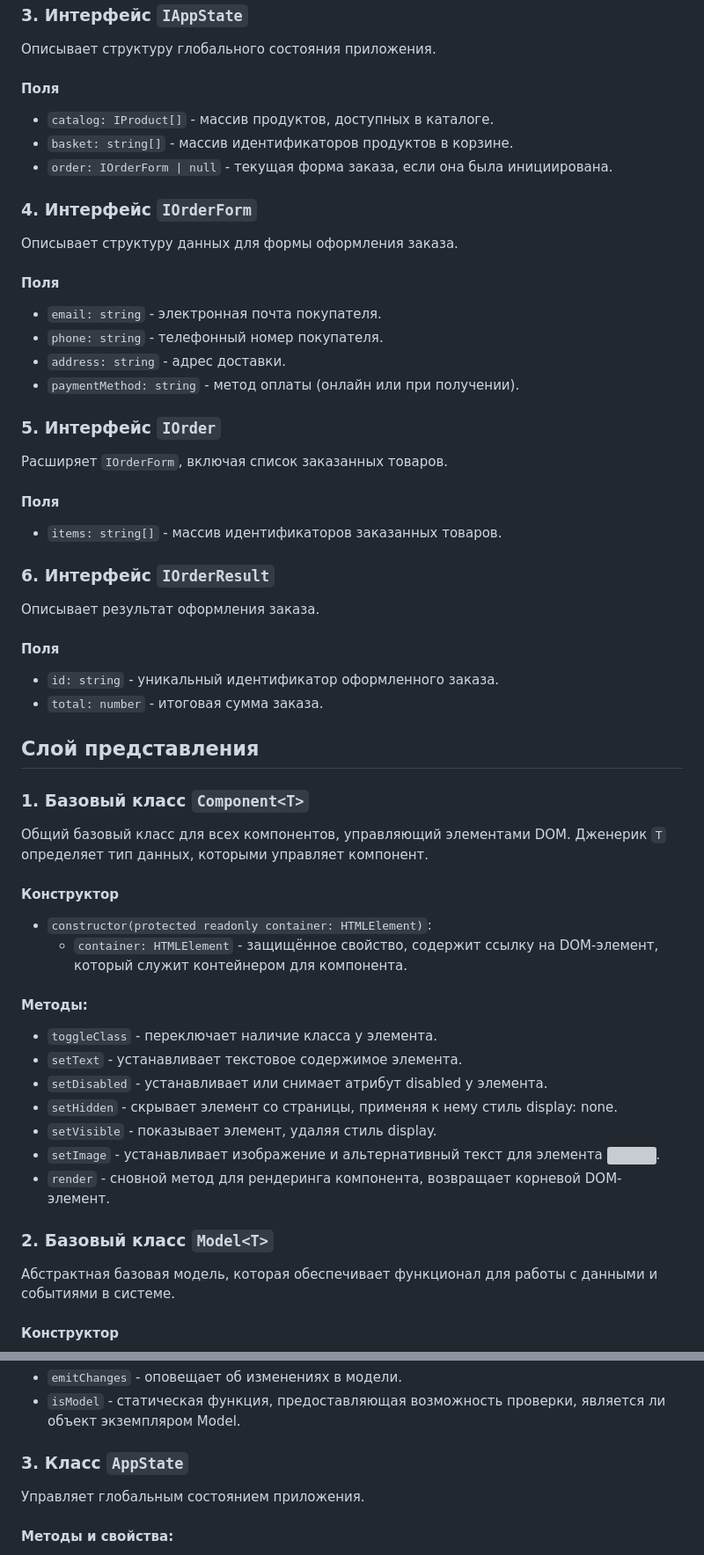
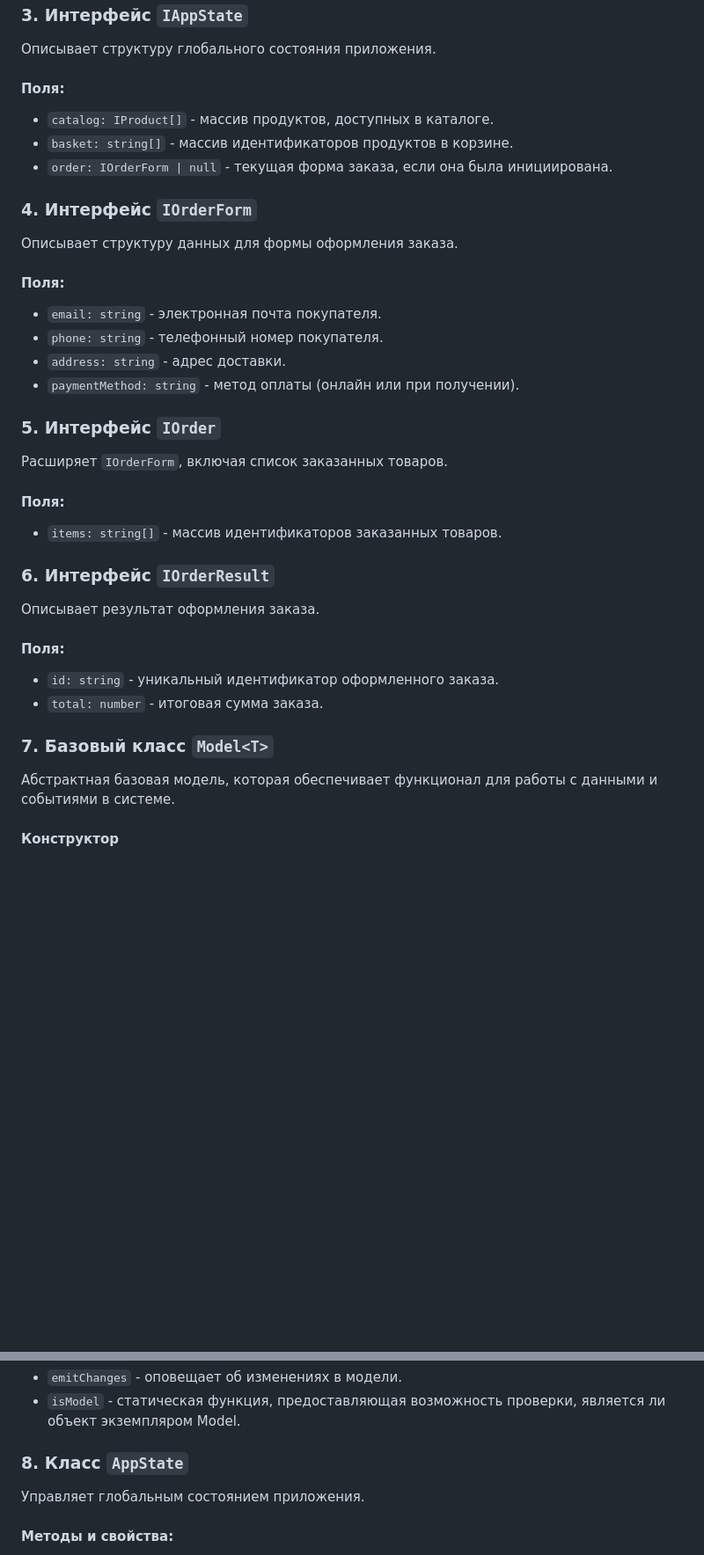
Before and after one commit to nstsvs/web-larek-frontend, a Markdown page: README.md, 2 parts joined by grey strips. Shown at 88% size. GitHub-like rendering; blank space fills up the shorter version; grey boxes are pictures that could not be loaded.

```diff
--- a/README.md
+++ b/README.md
@@ -84,7 +84,7 @@ yarn build
 ### 3. Интерфейс `IAppState`
 Описывает структуру глобального состояния приложения.
 
-#### Поля
+#### Поля:
 - `catalog: IProduct[]` - массив продуктов, доступных в каталоге.
 - `basket: string[]` - массив идентификаторов продуктов в корзине.
 - `order: IOrderForm | null` - текущая форма заказа, если она была инициирована.
@@ -93,7 +93,7 @@ yarn build
 ### 4. Интерфейс `IOrderForm`
 Описывает структуру данных для формы оформления заказа.
 
-#### Поля
+#### Поля:
 - `email: string` - электронная почта покупателя.
 - `phone: string` - телефонный номер покупателя.
 - `address: string` - адрес доставки.
@@ -103,38 +103,19 @@ yarn build
 ### 5. Интерфейс `IOrder`
 Расширяет `IOrderForm`, включая список заказанных товаров.
 
-#### Поля
+#### Поля:
 - `items: string[]` - массив идентификаторов заказанных товаров.
 
 
 ### 6. Интерфейс `IOrderResult`
 Описывает результат оформления заказа.
 
-#### Поля
+#### Поля:
 - `id: string` - уникальный идентификатор оформленного заказа.
 - `total: number` - итоговая сумма заказа.
 
 
-## Слой представления
-
-### 1. Базовый класс `Component<T>`
-Общий базовый класс для всех компонентов, управляющий элементами DOM. Дженерик `T` определяет тип данных, которыми управляет компонент.
-
-#### Конструктор
-- `constructor(protected readonly container: HTMLElement)`:
-    - `container: HTMLElement` - защищённое свойство, содержит ссылку на DOM-элемент, который служит контейнером для компонента.
-
-#### Методы:
-- `toggleClass` - переключает наличие класса у элемента.
-- `setText` - устанавливает текстовое содержимое элемента.
-- `setDisabled` - устанавливает или снимает атрибут disabled у элемента.
-- `setHidden` - скрывает элемент со страницы, применяя к нему стиль display: none.
-- `setVisible` - показывает элемент, удаляя стиль display.
-- `setImage` - устанавливает изображение и альтернативный текст для элемента <img>.
-- `render` - сновной метод для рендеринга компонента, возвращает корневой DOM-элемент.
-
-
-### 2. Базовый класс `Model<T>`
+### 7. Базовый класс `Model<T>`
 Абстрактная базовая модель, которая обеспечивает функционал для работы с данными и событиями в системе.
 
 #### Конструктор
@@ -147,7 +128,7 @@ yarn build
 - `isModel` - статическая функция, предоставляющая возможность проверки, является ли объект экземпляром Model.
 
 
-### 3. Класс `AppState`
+### 8. Класс `AppState`
 Управляет глобальным состоянием приложения.
 
 #### Методы и свойства:
```
Also changed, not shown: other parts of README.md (+26 -7 lines).
